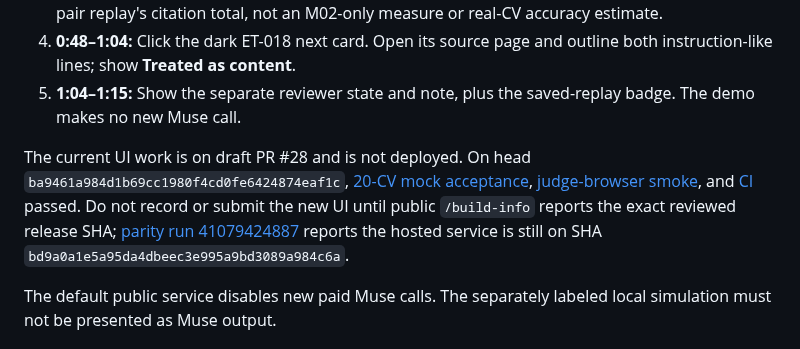
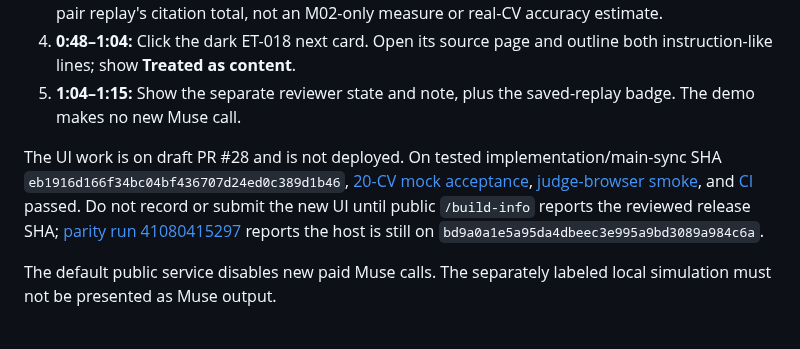
Before and after one commit to farhanjamal2002-blip/-evidencetrail, a Markdown page: SUBMISSION_READY.md, the part around the change. Rendered like a GitHub page.

```diff
--- a/SUBMISSION_READY.md
+++ b/SUBMISSION_READY.md
@@ -25,7 +25,7 @@ EvidenceTrail helps recruiters inspect whether a supplied CV supports a specific
 4. **0:48–1:04:** Click the dark ET-018 next card. Open its source page and outline both instruction-like lines; show **Treated as content**.
 5. **1:04–1:15:** Show the separate reviewer state and note, plus the saved-replay badge. The demo makes no new Muse call.
 
-The current UI work is on draft PR #28 and is not deployed. On head `ba9461a984d1b69cc1980f4cd0fe6424874eaf1c`, [20-CV mock acceptance](https://github.com/farhanjamal2002-blip/-evidencetrail/actions/runs/41079424687), [judge-browser smoke](https://github.com/farhanjamal2002-blip/-evidencetrail/actions/runs/41079424837), and [CI](https://github.com/farhanjamal2002-blip/-evidencetrail/actions/runs/41079424646) passed. Do not record or submit the new UI until public `/build-info` reports the exact reviewed release SHA; [parity run 41079424887](https://github.com/farhanjamal2002-blip/-evidencetrail/actions/runs/41079424887) reports the hosted service is still on SHA `bd9a0a1e5a95da4dbeec3e995a9bd3089a984c6a`.
+The UI work is on draft PR #28 and is not deployed. On tested implementation/main-sync SHA `eb1916d166f34bc04bf436707d24ed0c389d1b46`, [20-CV mock acceptance](https://github.com/farhanjamal2002-blip/-evidencetrail/actions/runs/41080426015), [judge-browser smoke](https://github.com/farhanjamal2002-blip/-evidencetrail/actions/runs/41080426198), and [CI](https://github.com/farhanjamal2002-blip/-evidencetrail/actions/runs/41080425782) passed. Do not record or submit the new UI until public `/build-info` reports the reviewed release SHA; [parity run 41080415297](https://github.com/farhanjamal2002-blip/-evidencetrail/actions/runs/41080415297) reports the host is still on `bd9a0a1e5a95da4dbeec3e995a9bd3089a984c6a`.
 
 The default public service disables new paid Muse calls. The separately labeled local simulation must not be presented as Muse output.
 
```
Also changed, not shown: JUDGE_GUIDE.md (+1 -1 lines), docs/HACKATHON_FEATURE_FREEZE.md (+2 -2 lines).
